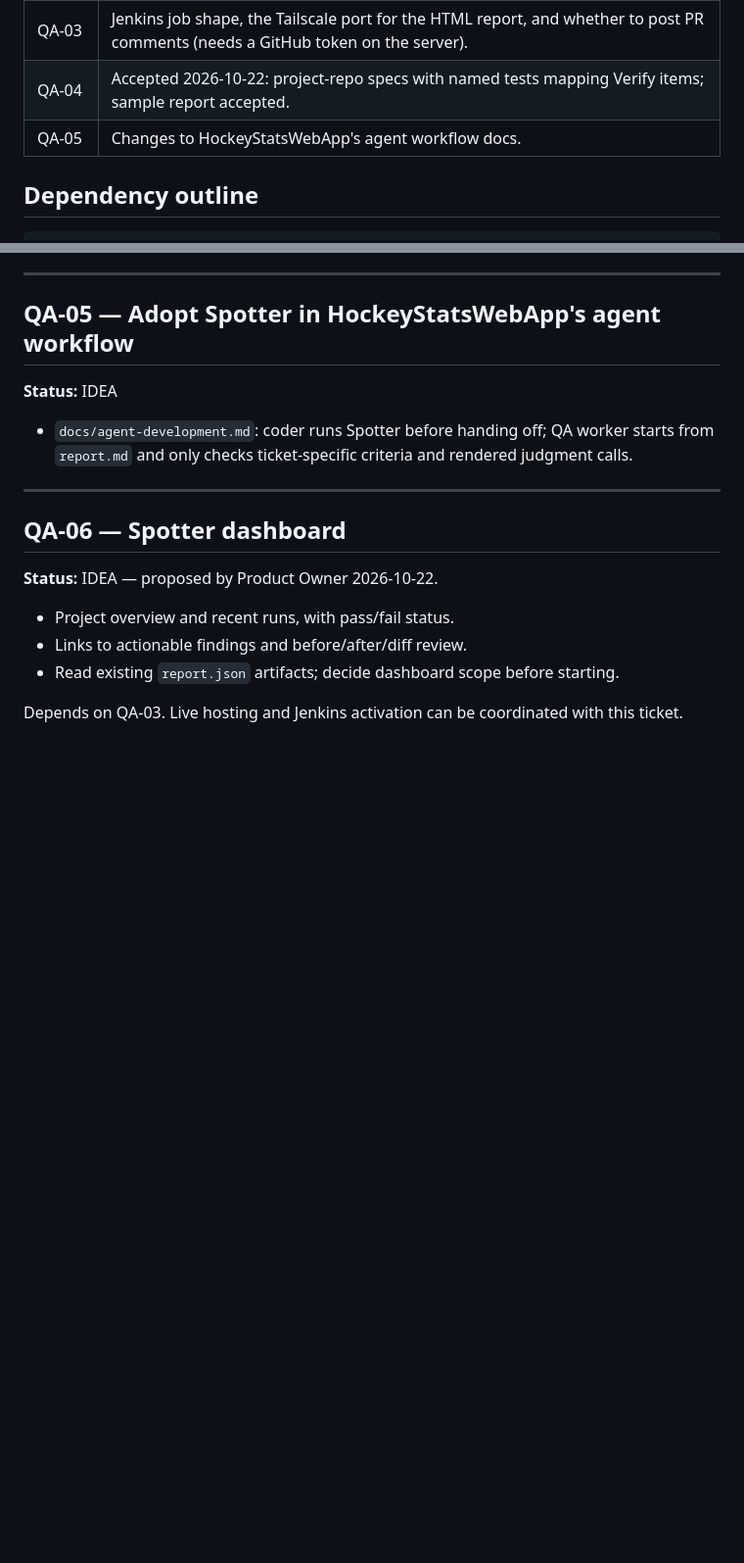
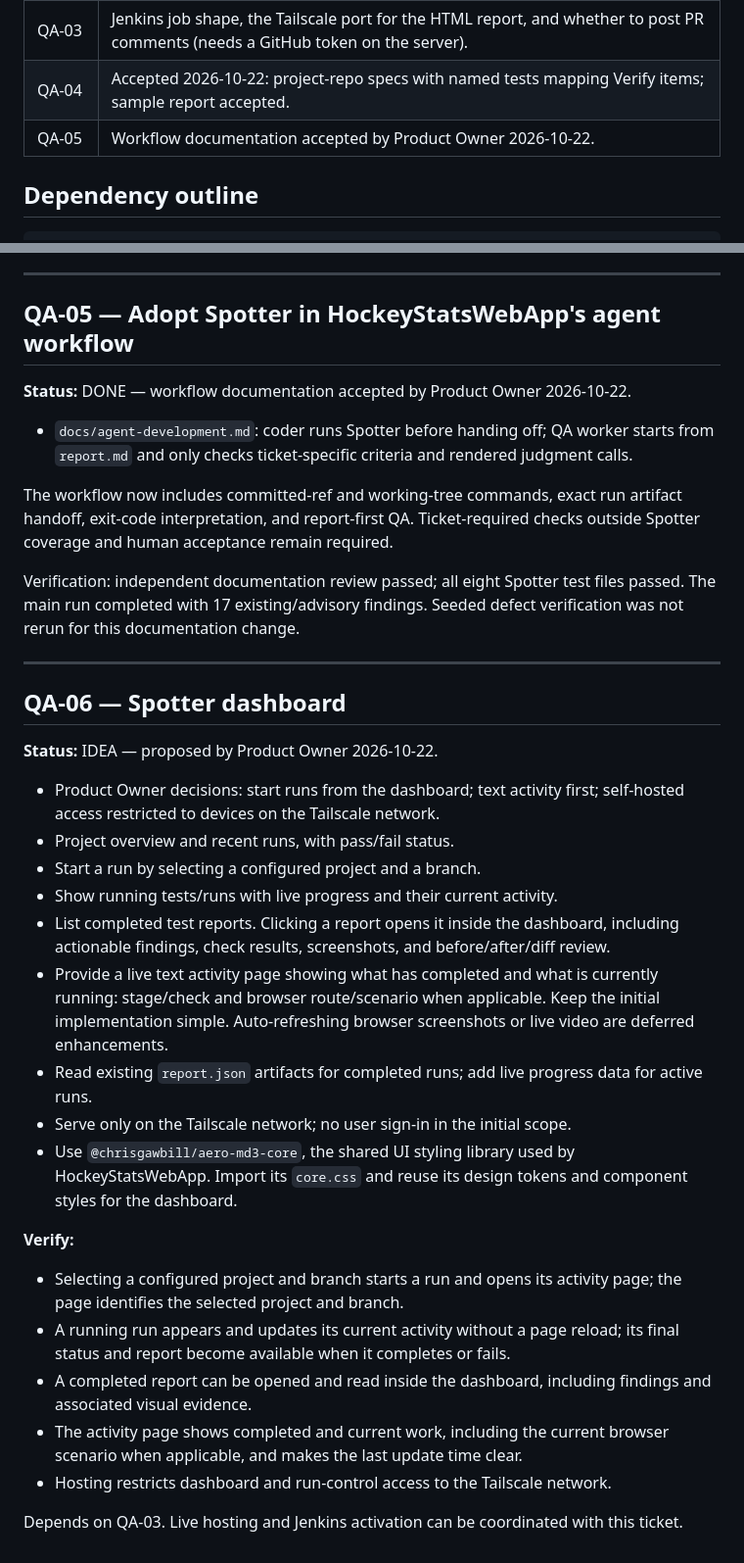
Before and after one commit to chrisgawbill/Spotter, a Markdown page: docs/ticket-index.md, 2 parts joined by grey strips. Shown at 98% size. GitHub-like rendering; blank space fills up the shorter version.

Commit message:
Ticket 5

```diff
--- a/docs/ticket-index.md
+++ b/docs/ticket-index.md
@@ -34,7 +34,7 @@ an agent should be able to act on `report.md` without opening anything else.
 | QA-02 | Approved 2026-10-22: localStorage sessions; serious/critical axe violations block, others advisory. Sample report accepted 2026-10-22. |
 | QA-03 | Jenkins job shape, the Tailscale port for the HTML report, and whether to post PR comments (needs a GitHub token on the server). |
 | QA-04 | Accepted 2026-10-22: project-repo specs with named tests mapping Verify items; sample report accepted. |
-| QA-05 | Changes to HockeyStatsWebApp's agent workflow docs. |
+| QA-05 | Workflow documentation accepted by Product Owner 2026-10-22. |
 
 ## Dependency outline
 
@@ -210,11 +210,19 @@ drift remains advisory and is saved alongside fixture snapshots.
 
 ## QA-05 — Adopt Spotter in HockeyStatsWebApp's agent workflow
 
-**Status:** IDEA
+**Status:** DONE — workflow documentation accepted by Product Owner 2026-10-22.
 
 - `docs/agent-development.md`: coder runs Spotter before handing off; QA
   worker starts from `report.md` and only checks ticket-specific criteria and
   rendered judgment calls.
+
+The workflow now includes committed-ref and working-tree commands, exact run
+artifact handoff, exit-code interpretation, and report-first QA. Ticket-required
+checks outside Spotter coverage and human acceptance remain required.
+
+Verification: independent documentation review passed; all eight Spotter test
+files passed. The main run completed with 17 existing/advisory findings. Seeded
+defect verification was not rerun for this documentation change.
 
 
 ---
@@ -223,9 +231,36 @@ drift remains advisory and is saved alongside fixture snapshots.
 
 **Status:** IDEA — proposed by Product Owner 2026-10-22.
 
+- Product Owner decisions: start runs from the dashboard; text activity first;
+  self-hosted access restricted to devices on the Tailscale network.
 - Project overview and recent runs, with pass/fail status.
-- Links to actionable findings and before/after/diff review.
-- Read existing `report.json` artifacts; decide dashboard scope before starting.
+- Start a run by selecting a configured project and a branch.
+- Show running tests/runs with live progress and their current activity.
+- List completed test reports. Clicking a report opens it inside the dashboard,
+  including actionable findings, check results, screenshots, and before/after/diff
+  review.
+- Provide a live text activity page showing what has completed and what is
+  currently running: stage/check and browser route/scenario when applicable.
+  Keep the initial implementation simple. Auto-refreshing browser screenshots
+  or live video are deferred enhancements.
+- Read existing `report.json` artifacts for completed runs; add live progress
+  data for active runs.
+- Serve only on the Tailscale network; no user sign-in in the initial scope.
+- Use `@chrisgawbill/aero-md3-core`, the shared UI styling library used by
+  HockeyStatsWebApp. Import its `core.css` and reuse its design tokens and
+  component styles for the dashboard.
+
+**Verify:**
+
+- Selecting a configured project and branch starts a run and opens its activity
+  page; the page identifies the selected project and branch.
+- A running run appears and updates its current activity without a page reload;
+  its final status and report become available when it completes or fails.
+- A completed report can be opened and read inside the dashboard, including
+  findings and associated visual evidence.
+- The activity page shows completed and current work, including the current
+  browser scenario when applicable, and makes the last update time clear.
+- Hosting restricts dashboard and run-control access to the Tailscale network.
 
 Depends on QA-03. Live hosting and Jenkins activation can be coordinated with
 this ticket.
```
